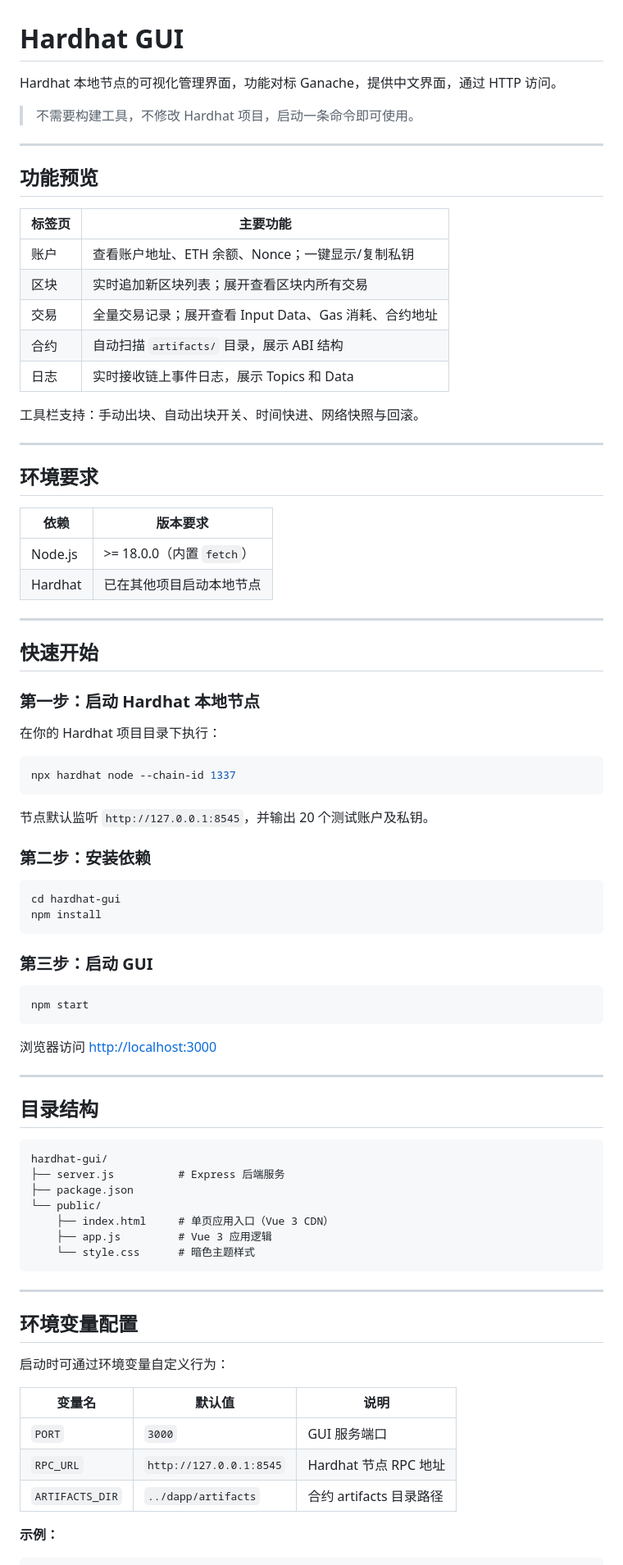
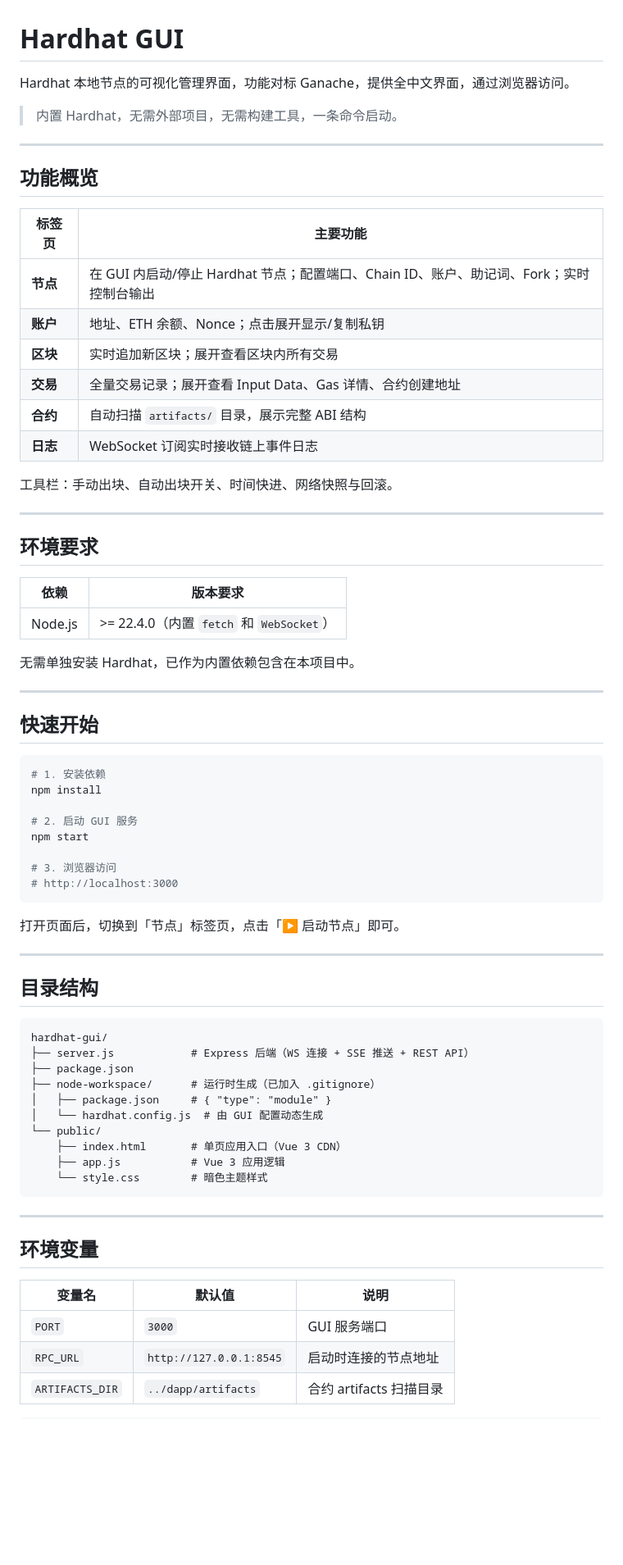
Before and after one commit to qgzhao/hardhat-gui, a Markdown page: README.md, the part around one of its changes. Shown at 82% size. Rendered like a GitHub page; blank space fills up the shorter version.

````diff
--- a/README.md
+++ b/README.md
@@ -1,22 +1,23 @@
 # Hardhat GUI
 
-Hardhat 本地节点的可视化管理界面，功能对标 Ganache，提供中文界面，通过 HTTP 访问。
+Hardhat 本地节点的可视化管理界面，功能对标 Ganache，提供全中文界面，通过浏览器访问。
 
-> 不需要构建工具，不修改 Hardhat 项目，启动一条命令即可使用。
+> 内置 Hardhat，无需外部项目，无需构建工具，一条命令启动。
 
 ---
 
-## 功能预览
+## 功能概览
 
 | 标签页 | 主要功能 |
 |--------|---------|
-| 账户   | 查看账户地址、ETH 余额、Nonce；一键显示/复制私钥 |
-| 区块   | 实时追加新区块列表；展开查看区块内所有交易 |
-| 交易   | 全量交易记录；展开查看 Input Data、Gas 消耗、合约地址 |
-| 合约   | 自动扫描 `artifacts/` 目录，展示 ABI 结构 |
-| 日志   | 实时接收链上事件日志，展示 Topics 和 Data |
+| **节点** | 在 GUI 内启动/停止 Hardhat 节点；配置端口、Chain ID、账户、助记词、Fork；实时控制台输出 |
+| **账户** | 地址、ETH 余额、Nonce；点击展开显示/复制私钥 |
+| **区块** | 实时追加新区块；展开查看区块内所有交易 |
+| **交易** | 全量交易记录；展开查看 Input Data、Gas 详情、合约创建地址 |
+| **合约** | 自动扫描 `artifacts/` 目录，展示完整 ABI 结构 |
+| **日志** | WebSocket 订阅实时接收链上事件日志 |
 
-工具栏支持：手动出块、自动出块开关、时间快进、网络快照与回滚。
+工具栏：手动出块、自动出块开关、时间快进、网络快照与回滚。
 
 ---
 
@@ -24,37 +25,26 @@ Hardhat 本地节点的可视化管理界面，功能对标 Ganache，提供中
 
 | 依赖 | 版本要求 |
 |------|---------|
-| Node.js | >= 18.0.0（内置 `fetch`） |
-| Hardhat | 已在其他项目启动本地节点 |
+| Node.js | >= 22.4.0（内置 `fetch` 和 `WebSocket`） |
+
+无需单独安装 Hardhat，已作为内置依赖包含在本项目中。
 
 ---
 
 ## 快速开始
 
-### 第一步：启动 Hardhat 本地节点
+```bash
+# 1. 安装依赖
+npm install
 
-在你的 Hardhat 项目目录下执行：
+# 2. 启动 GUI 服务
+npm start
 
-```bash
-npx hardhat node --chain-id 1337
+# 3. 浏览器访问
+# http://localhost:3000
 ```
 
-节点默认监听 `http://127.0.0.1:8545`，并输出 20 个测试账户及私钥。
-
-### 第二步：安装依赖
-
-```bash
-cd hardhat-gui
-npm install
-```
-
-### 第三步：启动 GUI
-
-```bash
-npm start
-```
-
-浏览器访问 [http://localhost:3000](http://localhost:3000)
+打开页面后，切换到「节点」标签页，点击「▶ 启动节点」即可。
 
 ---
 
@@ -62,26 +52,25 @@ npm start
 
 ```
 hardhat-gui/
-├── server.js          # Express 后端服务
+├── server.js            # Express 后端（WS 连接 + SSE 推送 + REST API）
 ├── package.json
+├── node-workspace/      # 运行时生成（已加入 .gitignore）
+│   ├── package.json     # { "type": "module" }
+│   └── hardhat.config.js  # 由 GUI 配置动态生成
 └── public/
-    ├── index.html     # 单页应用入口（Vue 3 CDN）
-    ├── app.js         # Vue 3 应用逻辑
-    └── style.css      # 暗色主题样式
+    ├── index.html       # 单页应用入口（Vue 3 CDN）
+    ├── app.js           # Vue 3 应用逻辑
+    └── style.css        # 暗色主题样式
 ```
 
 ---
 
-## 环境变量配置
-
-启动时可通过环境变量自定义行为：
+## 环境变量
 
 | 变量名 | 默认值 | 说明 |
 |--------|--------|------|
 | `PORT` | `3000` | GUI 服务端口 |
-| `RPC_URL` | `http://127.0.0.1:8545` | Hardhat 节点 RPC 地址 |
-| `ARTIFACTS_DIR` | `../dapp/artifacts` | 合约 artifacts 目录路径 |
-
-**示例：**
+| `RPC_URL` | `http://127.0.0.1:8545` | 启动时连接的节点地址 |
+| `ARTIFACTS_DIR` | `../dapp/artifacts` | 合约 artifacts 扫描目录 |
 
 ```bash
````
Also changed, not shown: other parts of README.md (+164 -87 lines).
